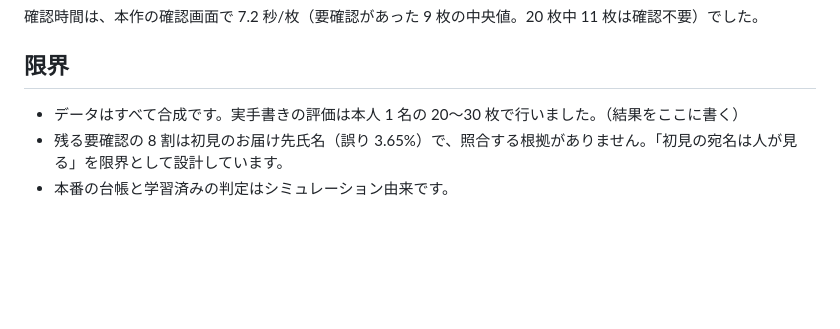
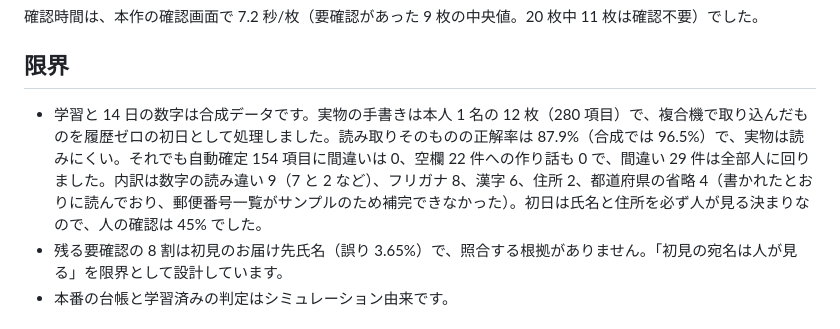
Before and after one commit to takutoshuto-hash/ocr-trust-agent, a Markdown page: docs/ARTICLE.md, the part around the change. Rendered like a GitHub page; blank space fills up the shorter version.

```diff
--- a/docs/ARTICLE.md
+++ b/docs/ARTICLE.md
@@ -97,7 +97,7 @@ published: false
 
 ## 限界
 
-- データはすべて合成です。実手書きの評価は本人 1 名の 20〜30 枚で行いました。（結果をここに書く）
+- 学習と 14 日の数字は合成データです。実物の手書きは本人 1 名の 12 枚（280 項目）で、複合機で取り込んだものを履歴ゼロの初日として処理しました。読み取りそのものの正解率は 87.9%（合成では 96.5%）で、実物は読みにくい。それでも自動確定 154 項目に間違いは 0、空欄 22 件への作り話も 0 で、間違い 29 件は全部人に回りました。内訳は数字の読み違い 9（7 と 2 など）、フリガナ 8、漢字 6、住所 2、都道府県の省略 4（書かれたとおりに読んでおり、郵便番号一覧がサンプルのため補完できなかった）。初日は氏名と住所を必ず人が見る決まりなので、人の確認は 45% でした。
 - 残る要確認の 8 割は初見のお届け先氏名（誤り 3.65%）で、照合する根拠がありません。「初見の宛名は人が見る」を限界として設計しています。
 - 本番の台帳と学習済みの判定はシミュレーション由来です。
 
```
Also changed, not shown: HANDOVER.md (+2 -0 lines), docs/SUBMISSION.md (+2 -0 lines).
